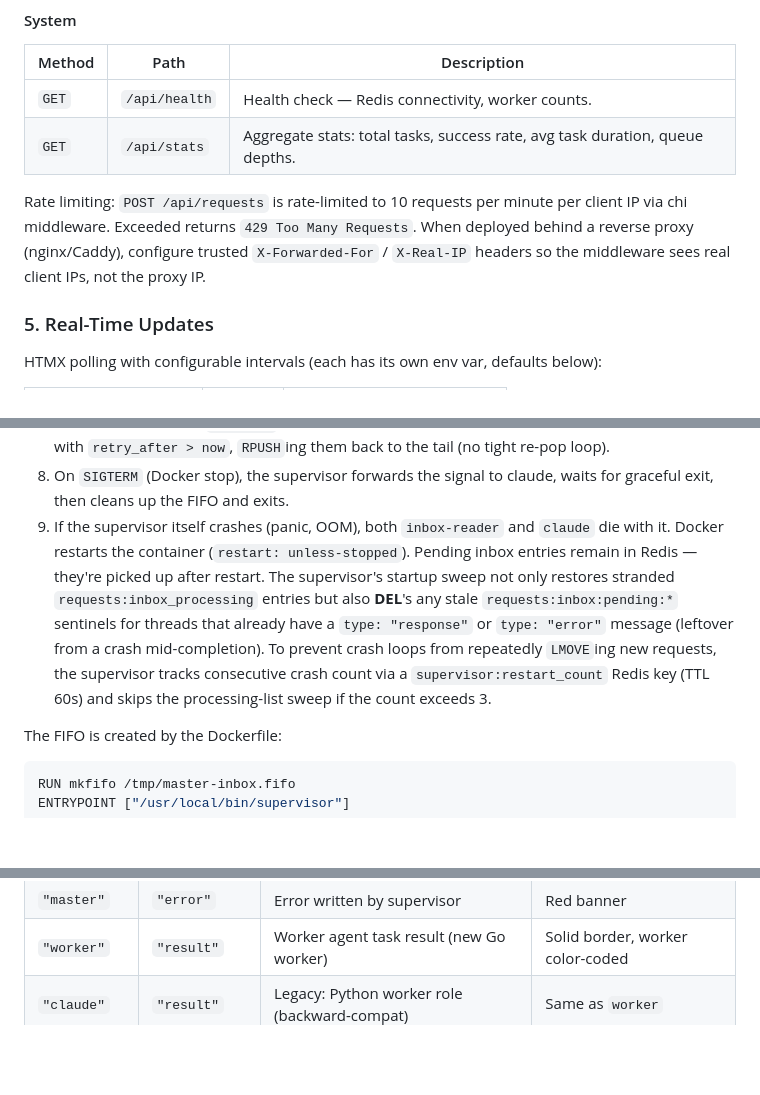
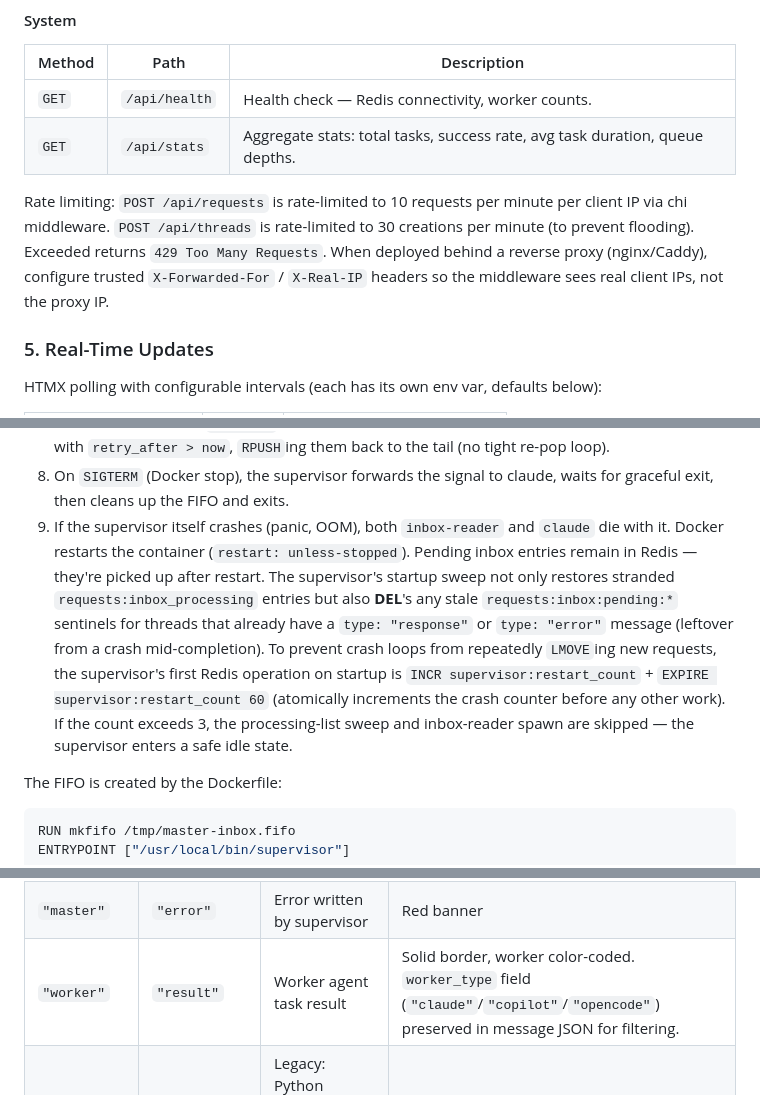
Before and after one commit to gao-aipros/ai-agents, a Markdown page: docs/design-web-ui.md, 3 parts joined by grey strips. GitHub-like rendering; blank space fills up the shorter version.

```diff
--- a/docs/design-web-ui.md
+++ b/docs/design-web-ui.md
@@ -381,7 +381,7 @@ All endpoints return JSON. Every endpoint also serves HTMX partials when the `HX
 | `GET` | `/api/health` | Health check — Redis connectivity, worker counts. |
 | `GET` | `/api/stats` | Aggregate stats: total tasks, success rate, avg task duration, queue depths. |
 
-Rate limiting: `POST /api/requests` is rate-limited to 10 requests per minute per client IP via chi middleware. Exceeded returns `429 Too Many Requests`. When deployed behind a reverse proxy (nginx/Caddy), configure trusted `X-Forwarded-For` / `X-Real-IP` headers so the middleware sees real client IPs, not the proxy IP.
+Rate limiting: `POST /api/requests` is rate-limited to 10 requests per minute per client IP via chi middleware. `POST /api/threads` is rate-limited to 30 creations per minute (to prevent flooding). Exceeded returns `429 Too Many Requests`. When deployed behind a reverse proxy (nginx/Caddy), configure trusted `X-Forwarded-For` / `X-Real-IP` headers so the middleware sees real client IPs, not the proxy IP.
 
 ### 5. Real-Time Updates
 
@@ -443,7 +445,7 @@ How it works:
 6. If the prompt marker is not detected within `MASTER_RESPONSE_TIMEOUT` (default 30 minutes), the supervisor writes a `type: "error"` message and releases the mutex. This timeout is generous because Claude Code tool calls (e.g., `task.py wait --timeout 300`) can take minutes.
 7. To prevent mutex starvation from long interactive CLI sessions, FIFO-side mutex acquisition has a configurable timeout (`MASTER_MUTEX_TIMEOUT`, default 5 minutes). If the mutex can't be acquired within this window, the request is re-queued via `RPUSH` with a `retry_after` field (now + 30s) and an incremented `retry_count`. After `MASTER_RETRY_MAX` (default 3), the request is abandoned and the web UI receives a `410 Gone` via a status update to the thread. The inbox-reader skips entries with `retry_after > now`, `RPUSH`ing them back to the tail (no tight re-pop loop).
 8. On `SIGTERM` (Docker stop), the supervisor forwards the signal to claude, waits for graceful exit, then cleans up the FIFO and exits.
-9. If the supervisor itself crashes (panic, OOM), both `inbox-reader` and `claude` die with it. Docker restarts the container (`restart: unless-stopped`). Pending inbox entries remain in Redis — they're picked up after restart. The supervisor's startup sweep not only restores stranded `requests:inbox_processing` entries but also **DEL**'s any stale `requests:inbox:pending:*` sentinels for threads that already have a `type: "response"` or `type: "error"` message (leftover from a crash mid-completion). To prevent crash loops from repeatedly `LMOVE`ing new requests, the supervisor tracks consecutive crash count via a `supervisor:restart_count` Redis key (TTL 60s) and skips the processing-list sweep if the count exceeds 3.
+9. If the supervisor itself crashes (panic, OOM), both `inbox-reader` and `claude` die with it. Docker restarts the container (`restart: unless-stopped`). Pending inbox entries remain in Redis — they're picked up after restart. The supervisor's startup sweep not only restores stranded `requests:inbox_processing` entries but also **DEL**'s any stale `requests:inbox:pending:*` sentinels for threads that already have a `type: "response"` or `type: "error"` message (leftover from a crash mid-completion). To prevent crash loops from repeatedly `LMOVE`ing new requests, the supervisor's first Redis operation on startup is `INCR supervisor:restart_count` + `EXPIRE supervisor:restart_count 60` (atomically increments the crash counter before any other work). If the count exceeds 3, the processing-list sweep and inbox-reader spawn are skipped — the supervisor enters a safe idle state.
 
 The FIFO is created by the Dockerfile:
 
@@ -638,7 +640,7 @@ Thread message taxonomy — all messages in `thread:<id>:messages` have `role`,
 | `"master"` | `"tool_call"` | Master agent invoking a tool (task.py) | Dashed border, muted |
 | `"master"` | `"response"` | Final response written by supervisor | Green banner |
 | `"master"` | `"error"` | Error written by supervisor | Red banner |
-| `"worker"` | `"result"` | Worker agent task result (new Go worker) | Solid border, worker color-coded |
+| `"worker"` | `"result"` | Worker agent task result | Solid border, worker color-coded. `worker_type` field (`"claude"`/`"copilot"`/`"opencode"`) preserved in message JSON for filtering. |
 | `"claude"` | `"result"` | Legacy: Python worker role (backward-compat) | Same as `worker` |
 | `"copilot"` | `"result"` | Legacy: Python worker role (backward-compat) | Same as `worker` |
 | `"opencode"` | `"result"` | Legacy: Python worker role (backward-compat) | Same as `worker` |
```
Also changed, not shown: other parts of docs/design-web-ui.md (+6 -4 lines).
